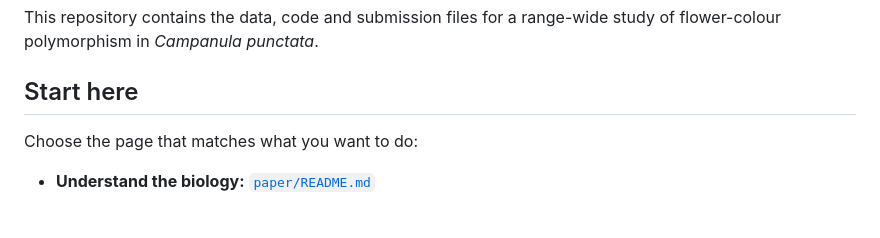
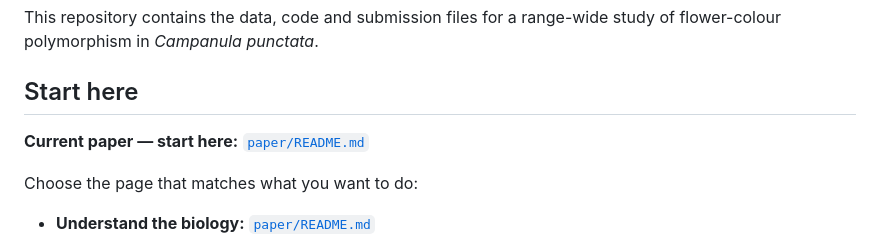
Before and after one commit to zuizui0223/hotarubukuro, a Markdown page: README.md, the part around the change. GitHub-like rendering; blank space fills up the shorter version.

Commit message:
Restore current-paper landing marker

```diff
--- a/README.md
+++ b/README.md
@@ -3,6 +3,8 @@
 This repository contains the data, code and submission files for a range-wide study of flower-colour polymorphism in *Campanula punctata*.
 
 ## Start here
+
+**Current paper — start here:** [`paper/README.md`](paper/README.md)
 
 Choose the page that matches what you want to do:
 
```
